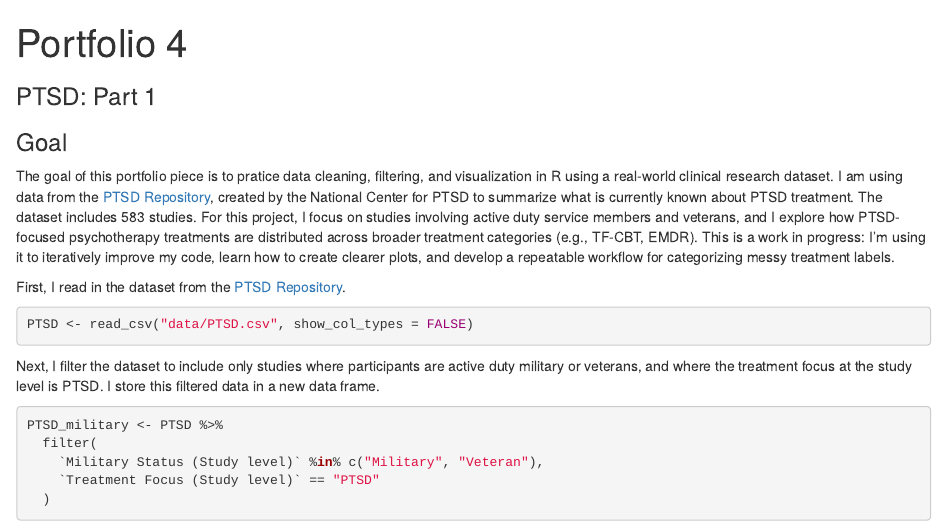
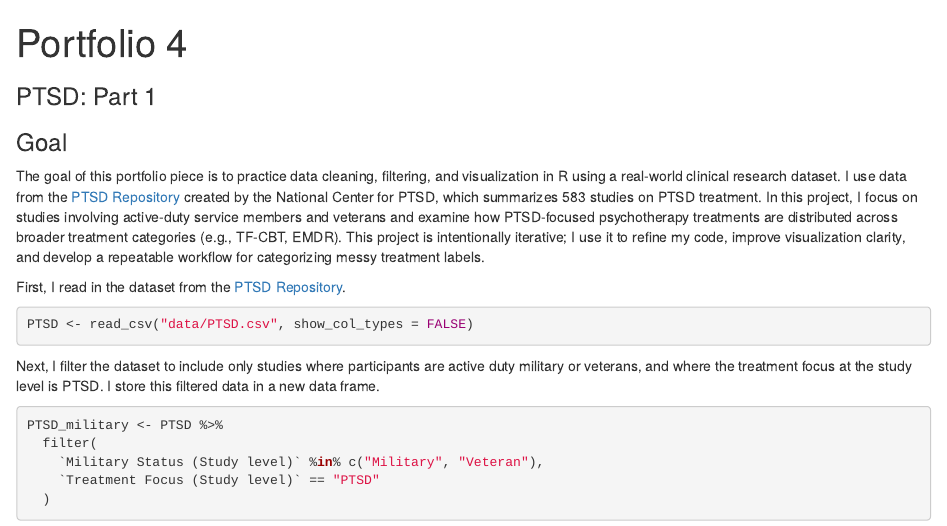
Before and after one commit to lilygb3/portfolio, an R Markdown document (p04.Rmd): the page in a window 1100 px wide, from its top. Rendered offline with R 4.5, knitr and Pandoc, with nearby package versions.

Commit message:
edit goal for p4

````diff
--- a/p04.Rmd
+++ b/p04.Rmd
@@ -4,7 +4,7 @@ subtitle: "PTSD: Part 1"
 ---
 
 ### Goal
-The goal of this portfolio piece is to pratice data cleaning, filtering, and visualization in R using a real-world clinical research dataset. I am using data from the [PTSD Repository](https://ptsd-va.data.socrata.com/), created by the National Center for PTSD to summarize what is currently known about PTSD treatment. The dataset includes 583 studies. For this project, I focus on studies involving active duty service members and veterans, and I explore how PTSD-focused psychotherapy treatments are distributed across broader treatment categories (e.g., TF-CBT, EMDR). This is a work in progress: I’m using it to iteratively improve my code, learn how to create clearer plots, and develop a repeatable workflow for categorizing messy treatment labels.
+The goal of this portfolio piece is to practice data cleaning, filtering, and visualization in R using a real-world clinical research dataset. I use data from the [PTSD Repository](https://ptsd-va.data.socrata.com/) created by the National Center for PTSD, which summarizes 583 studies on PTSD treatment. In this project, I focus on studies involving active-duty service members and veterans and examine how PTSD-focused psychotherapy treatments are distributed across broader treatment categories (e.g., TF-CBT, EMDR). This project is intentionally iterative; I use it to refine my code, improve visualization clarity, and develop a repeatable workflow for categorizing messy treatment labels.
 
 ```{r packages, include=FALSE}
 library(tidyverse)
````
Also changed, not shown: 1 other file.
